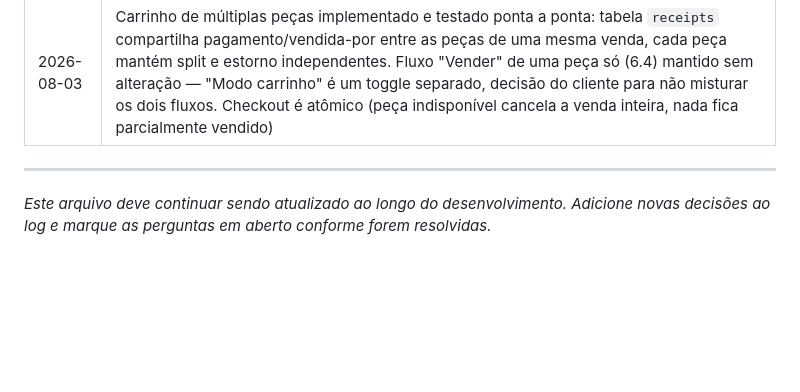
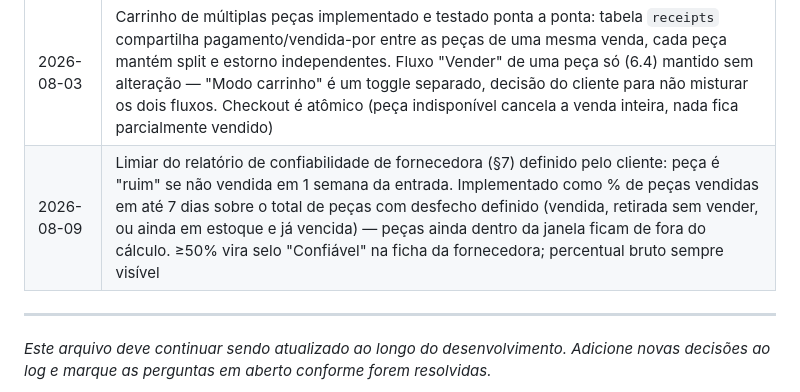
Before and after one commit to Karina-RM/BrechoMB, a Markdown page: roadmap.md, the part around the change. GitHub-like rendering; blank space fills up the shorter version.

Commit message:
Record the supplier reliability threshold decision in roadmap.md §7
Following this project's own changelog convention — the threshold was
listed as an open question in AUDIT.md §3.4c; now resolved and
implemented (see the previous commit).

```diff
--- a/roadmap.md
+++ b/roadmap.md
@@ -157,6 +157,7 @@ O fluxo atual (página "Vendas" dedicada, peça escolhida a partir de lista/drop
 | 2026-08-03 | Item 6.4 (redesign da tela de venda) implementado e testado ponta a ponta: grid de cards com foto no Estoque substitui a lista/dropdown, "Vender" expande inline com preço grande editável + pagamento + desconto opcional. Drawer antigo de venda por dropdown removido (confirmado com o cliente); "Retirar"/"Excluir peça" migraram da tabela de estoque para a ficha da peça. Com isso, todos os itens da seção 6 (revisão crítica) estão implementados |
 | 2026-08-03 | Perguntas em aberto da seção 7 resolvidas com o cliente: formato de SKU atual (`A-0001`/`B-0001`) confirmado como suficiente; "uma venda = uma peça" não era suficiente — cliente pediu carrinho de múltiplas peças |
 | 2026-08-03 | Carrinho de múltiplas peças implementado e testado ponta a ponta: tabela `receipts` compartilha pagamento/vendida-por entre as peças de uma mesma venda, cada peça mantém split e estorno independentes. Fluxo "Vender" de uma peça só (6.4) mantido sem alteração — "Modo carrinho" é um toggle separado, decisão do cliente para não misturar os dois fluxos. Checkout é atômico (peça indisponível cancela a venda inteira, nada fica parcialmente vendido) |
+| 2026-08-09 | Limiar do relatório de confiabilidade de fornecedora (§7) definido pelo cliente: peça é "ruim" se não vendida em 1 semana da entrada. Implementado como % de peças vendidas em até 7 dias sobre o total de peças com desfecho definido (vendida, retirada sem vender, ou ainda em estoque e já vencida) — peças ainda dentro da janela ficam de fora do cálculo. ≥50% vira selo "Confiável" na ficha da fornecedora; percentual bruto sempre visível |
 
 ---
 *Este arquivo deve continuar sendo atualizado ao longo do desenvolvimento. Adicione novas decisões ao log e marque as perguntas em aberto conforme forem resolvidas.*
```
